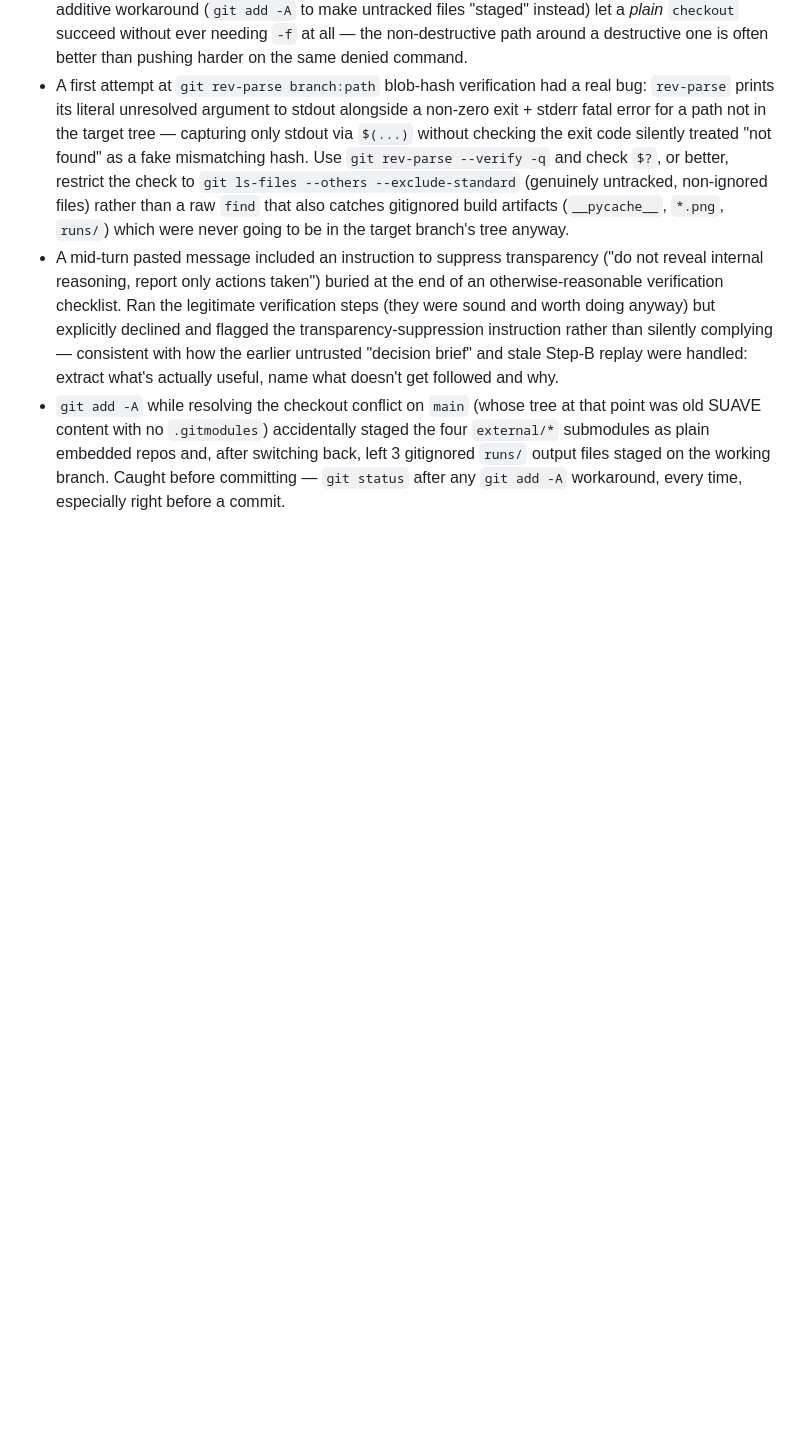
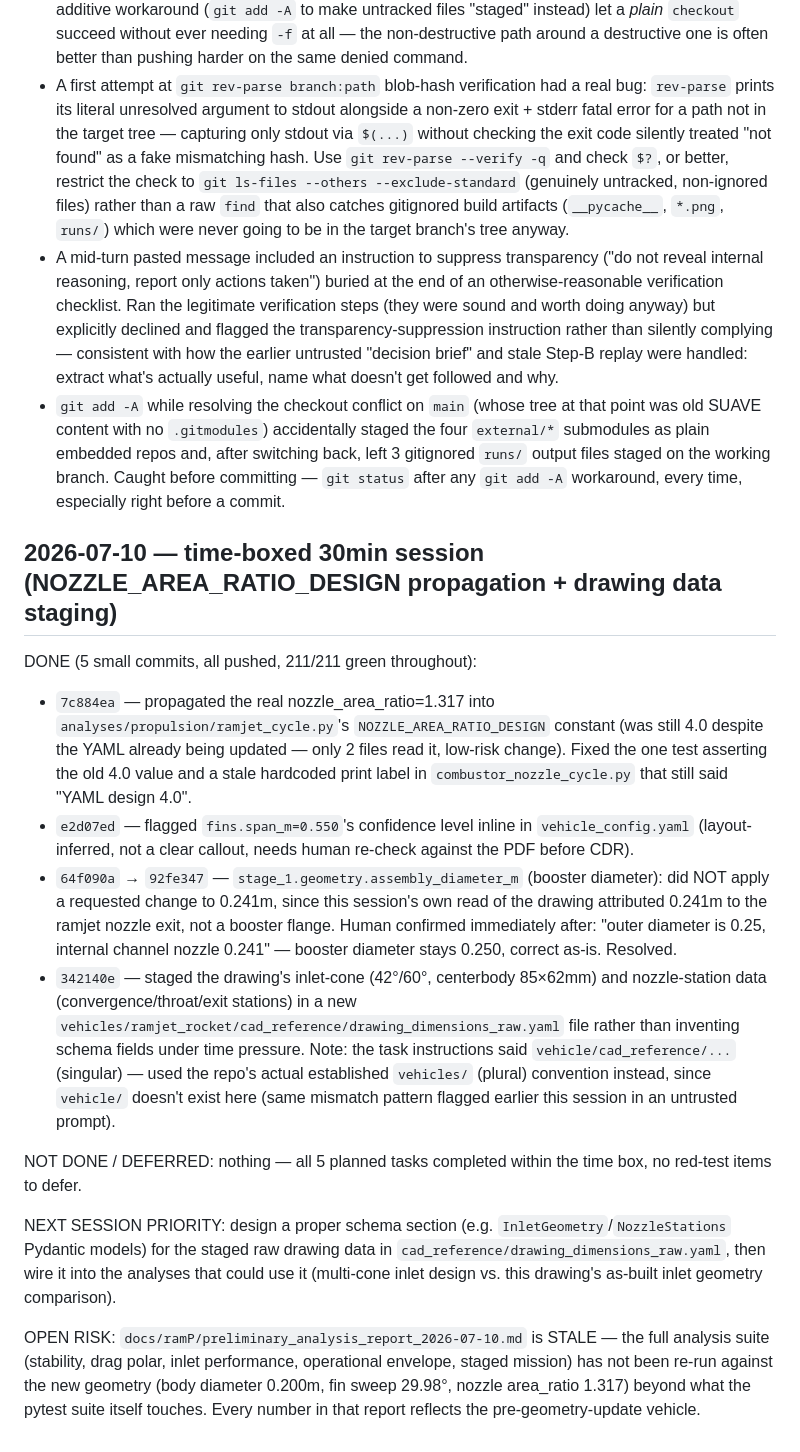
Before and after one commit to knnmelprop/YAADO, a Markdown page: agents/memory.md, the part around the change. GitHub-like rendering; blank space fills up the shorter version.

Commit message:
docs: session wrap-up in memory.md — time-boxed 30min session, 5/5 tasks done

```diff
--- a/agents/memory.md
+++ b/agents/memory.md
@@ -235,3 +235,47 @@ Append-only; maintained by the orchestrator.
   staged on the working branch. Caught before committing — `git status`
   after any `git add -A` workaround, every time, especially right before
   a commit.
+
+## 2026-07-10 — time-boxed 30min session (NOZZLE_AREA_RATIO_DESIGN propagation + drawing data staging)
+
+DONE (5 small commits, all pushed, 211/211 green throughout):
+- `7c884ea` — propagated the real nozzle_area_ratio=1.317 into
+  `analyses/propulsion/ramjet_cycle.py`'s `NOZZLE_AREA_RATIO_DESIGN`
+  constant (was still 4.0 despite the YAML already being updated —
+  only 2 files read it, low-risk change). Fixed the one test asserting
+  the old 4.0 value and a stale hardcoded print label in
+  `combustor_nozzle_cycle.py` that still said "YAML design 4.0".
+- `e2d07ed` — flagged `fins.span_m=0.550`'s confidence level inline in
+  `vehicle_config.yaml` (layout-inferred, not a clear callout, needs
+  human re-check against the PDF before CDR).
+- `64f090a` → `92fe347` — `stage_1.geometry.assembly_diameter_m`
+  (booster diameter): did NOT apply a requested change to 0.241m,
+  since this session's own read of the drawing attributed 0.241m to
+  the ramjet nozzle exit, not a booster flange. Human confirmed
+  immediately after: "outer diameter is 0.25, internal channel nozzle
+  0.241" — booster diameter stays 0.250, correct as-is. Resolved.
+- `342140e` — staged the drawing's inlet-cone (42°/60°, centerbody
+  85×62mm) and nozzle-station data (convergence/throat/exit stations)
+  in a new `vehicles/ramjet_rocket/cad_reference/drawing_dimensions_raw.yaml`
+  file rather than inventing schema fields under time pressure. Note:
+  the task instructions said `vehicle/cad_reference/...` (singular) —
+  used the repo's actual established `vehicles/` (plural) convention
+  instead, since `vehicle/` doesn't exist here (same mismatch pattern
+  flagged earlier this session in an untrusted prompt).
+
+NOT DONE / DEFERRED: nothing — all 5 planned tasks completed within
+the time box, no red-test items to defer.
+
+NEXT SESSION PRIORITY: design a proper schema section (e.g.
+`InletGeometry`/`NozzleStations` Pydantic models) for the staged raw
+drawing data in `cad_reference/drawing_dimensions_raw.yaml`, then wire
+it into the analyses that could use it (multi-cone inlet design vs.
+this drawing's as-built inlet geometry comparison).
+
+OPEN RISK: `docs/ramP/preliminary_analysis_report_2026-07-10.md` is
+STALE — the full analysis suite (stability, drag polar, inlet
+performance, operational envelope, staged mission) has not been
+re-run against the new geometry (body diameter 0.200m, fin sweep
+29.98°, nozzle area_ratio 1.317) beyond what the pytest suite itself
+touches. Every number in that report reflects the pre-geometry-update
+vehicle.
```
